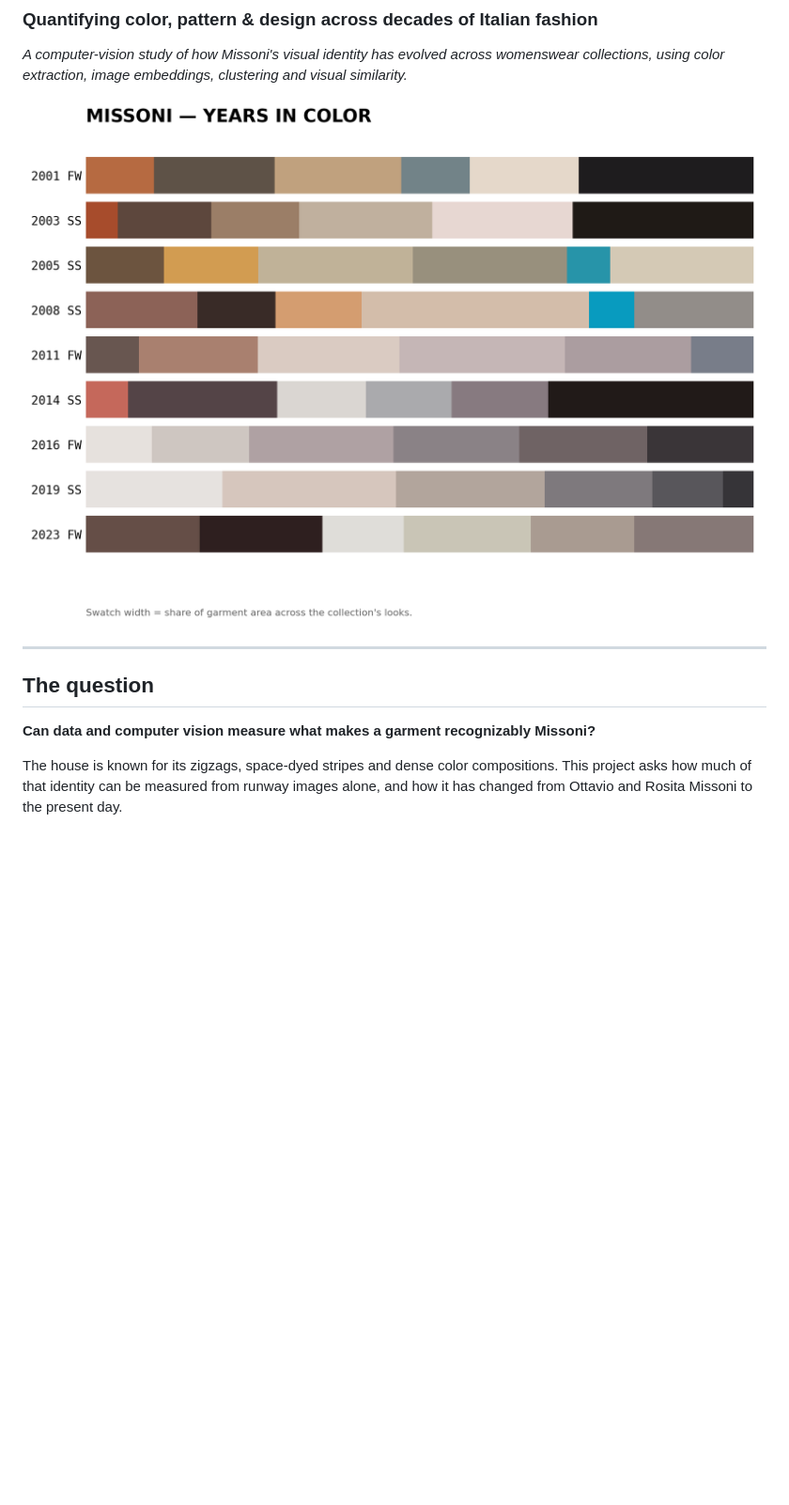
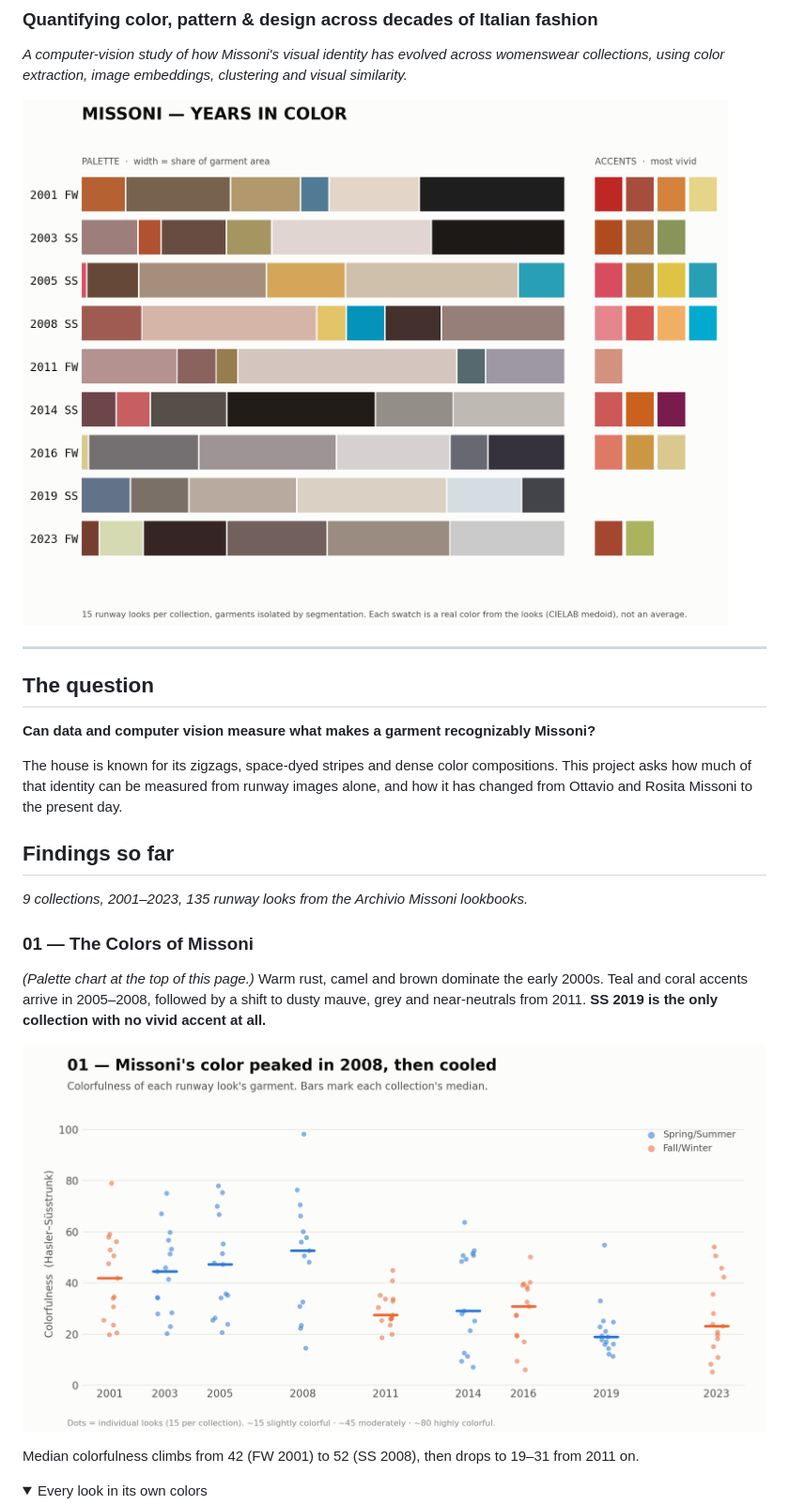
Before and after one commit to madeleinelacoste/missoni-visual-dna, a Markdown page: README.md, the part around one of its changes. Shown at 94% size. GitHub-like rendering; pictures changed too: figures/ch01_colorfulness.png (added), figures/palette_strips.png; folded sections open; blank space fills up the shorter version.

```diff
--- a/README.md
+++ b/README.md
@@ -13,3 +13,18 @@
 **Can data and computer vision measure what makes a garment recognizably Missoni?**
 
 The house is known for its zigzags, space-dyed stripes and dense color compositions. This project asks how much of that identity can be measured from runway images alone, and how it has changed from Ottavio and Rosita Missoni to the present day.
+
+## Findings so far
+
+*9 collections, 2001–2023, 135 runway looks from the Archivio Missoni lookbooks.*
+
+### 01 — The Colors of Missoni
+
+*(Palette chart at the top of this page.)* Warm rust, camel and brown dominate the early 2000s. Teal and coral accents arrive in 2005–2008, followed by a shift to dusty mauve, grey and near-neutrals from 2011. **SS 2019 is the only collection with no vivid accent at all.**
+
+![Colorfulness over time](figures/ch01_colorfulness.png)
+
+Median colorfulness climbs from 42 (FW 2001) to 52 (SS 2008), then drops to 19–31 from 2011 on.
+
+<details><summary>Every look in its own colors</summary>
+
```
Also changed, not shown: other parts of README.md (+25 -2 lines), figures/ch02_pattern.png (added), figures/ch03_complexity.png (added), figures/look_palettes.png (added), figures/skin_share.png (added), 2 other files.
